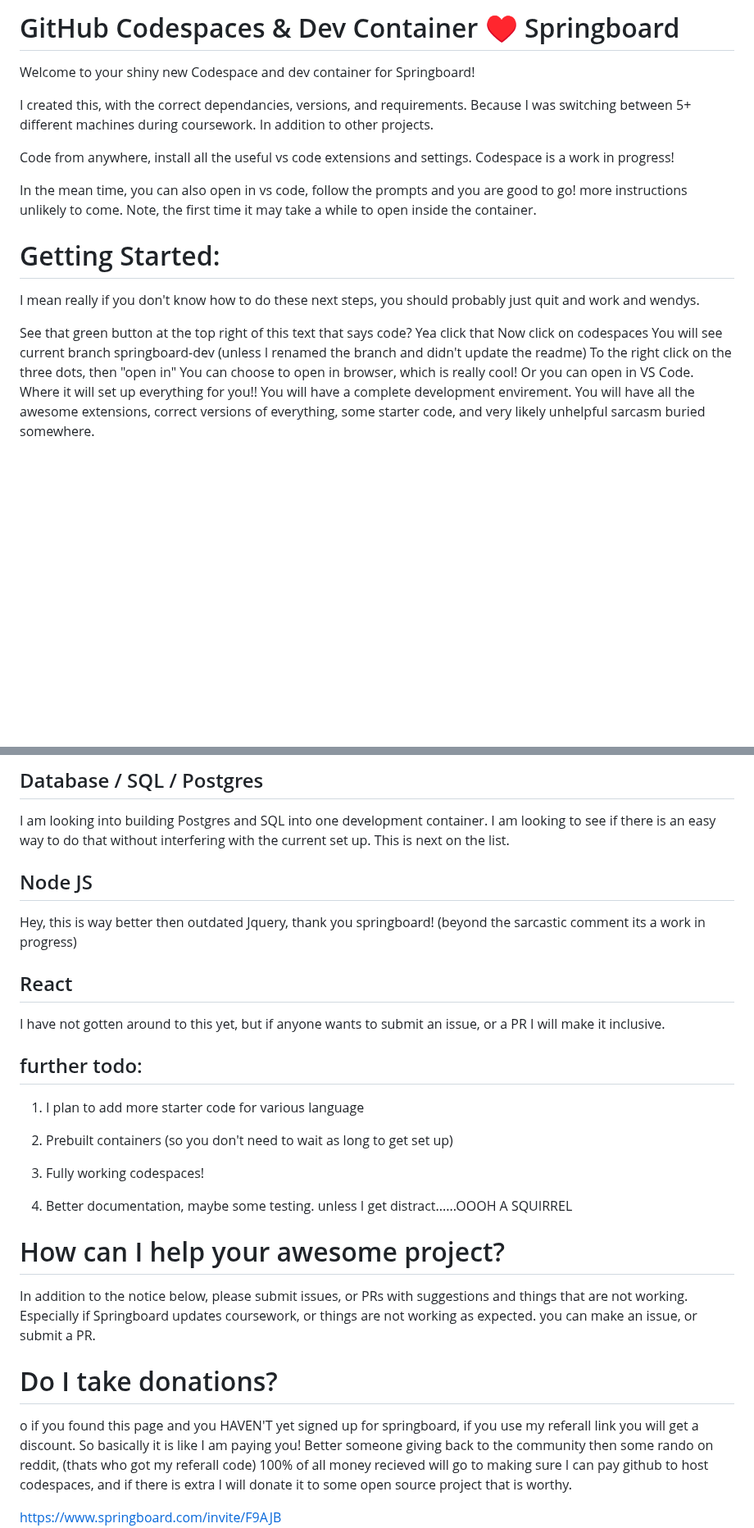
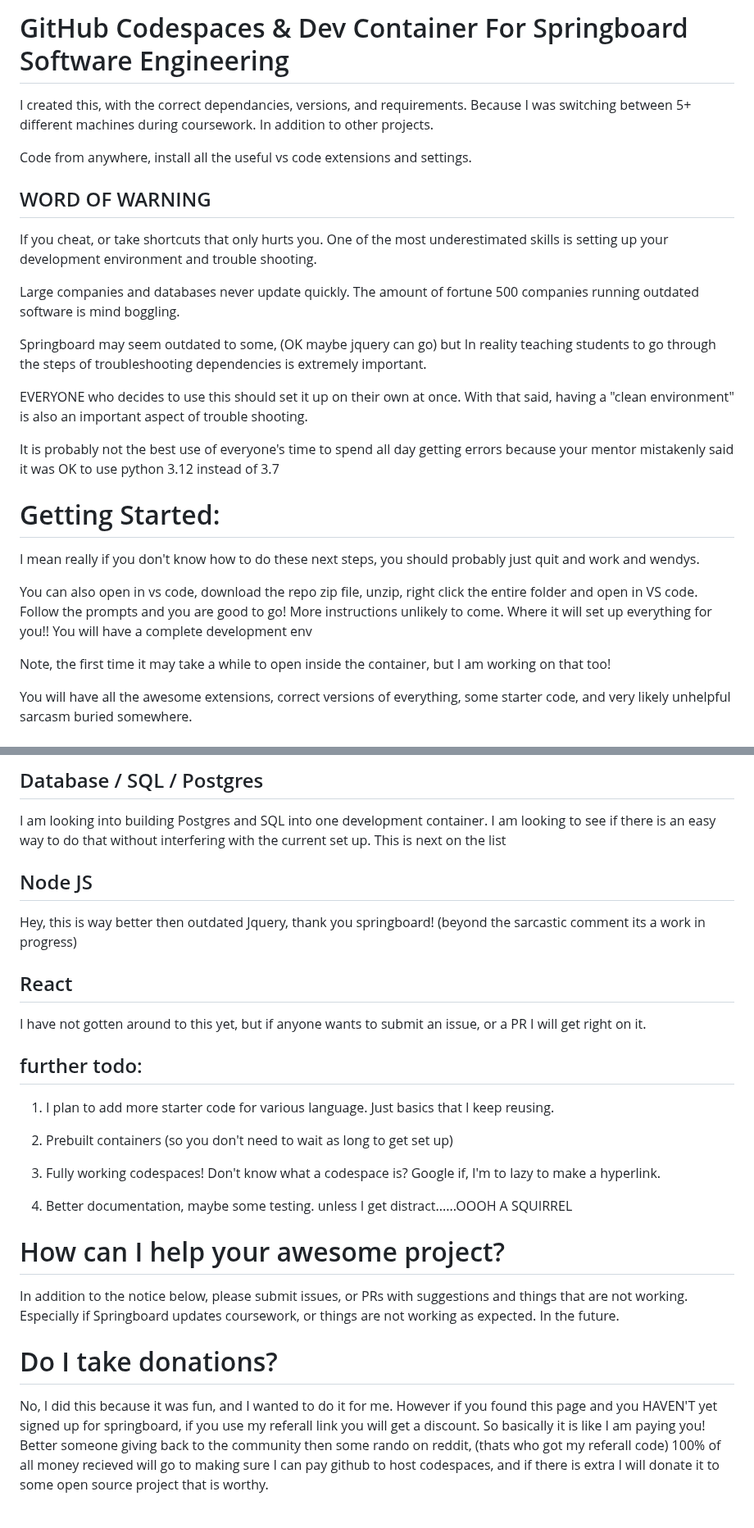
Before and after one commit to catduckgnaf/springboard-dev, a Markdown page: README.md, 2 parts joined by grey strips. Shown at 82% size. Drawn GitHub-style; blank space fills up the shorter version.

```diff
--- a/README.md
+++ b/README.md
@@ -1,24 +1,32 @@
-# GitHub Codespaces & Dev Container ♥️ Springboard
-
-Welcome to your shiny new Codespace and dev container for Springboard!
+# GitHub Codespaces & Dev Container For Springboard Software Engineering
 
 I created this, with the correct dependancies, versions, and requirements. Because I was switching between 5+ different machines during coursework. In addition to other projects.
 
-Code from anywhere, install all the useful vs code extensions and settings. Codespace is a work in progress!
+Code from anywhere, install all the useful vs code extensions and settings.
 
-In the mean time, you can also open in vs code, follow the prompts and you are good to go! more instructions unlikely to come.
-Note, the first time it may take a while to open inside the container.
+## WORD OF WARNING
+
+If you cheat, or take shortcuts that only hurts you. One of the most underestimated skills is setting up your development environment and trouble shooting.
+
+Large companies and databases never update quickly. The amount of fortune 500 companies running outdated software is mind boggling.
+
+Springboard may seem outdated to some, (OK maybe jquery can go) but In reality teaching students to go through the steps of troubleshooting dependencies is extremely important.
+
+EVERYONE who decides to use this should set it up on their own at once. With that said, having a "clean environment" is also an important aspect of trouble shooting.
+
+It is probably not the best use of everyone's time to spend all day getting errors because your mentor mistakenly said it was OK to use python 3.12 instead of 3.7
+
+
 
 # Getting Started:
 
 I mean really if you don't know how to do these next steps, you should probably just quit and work and wendys.
 
-See that green button at the top right of this text that says code? Yea click that
-Now click on codespaces
-You will see current branch springboard-dev (unless I renamed the branch and didn't update the readme)
-To the right click on the three dots, then "open in"
-You can choose to open in browser, which is really cool!
-Or you can open in VS Code. Where it will set up everything for you!! You will have a complete development envirement.
+You can also open in vs code, download the repo zip file, unzip, right click the entire folder and open in VS code.  Follow the prompts and you are good to go! More instructions unlikely to come.
+Where it will set up everything for you!! You will have a complete development env
+
+Note, the first time it may take a while to open inside the container, but I am working on that too!
+
 You will have all the awesome extensions, correct versions of everything, some starter code, and very likely unhelpful sarcasm buried somewhere.
 
 
@@ -57,7 +65,7 @@ Werkzeug==0.14.1
 ## Database / SQL / Postgres
 
 I am looking into building Postgres and SQL into one development container. I am looking to see if there is an easy way to do that without interfering with the current set up.
-This is next on the list.
+This is next on the list
 
 ## Node JS
 
@@ -65,26 +73,26 @@ Hey, this is way better then outdated Jquery, thank you springboard! (beyond the
 
 ## React
 
-I have not gotten around to this yet, but if anyone wants to submit an issue, or a PR I will make it inclusive.
+I have not gotten around to this yet, but if anyone wants to submit an issue, or a PR I will get right on it.
 
 ## further todo:
 
-1. I plan to add more starter code for various language
+1. I plan to add more starter code for various language. Just basics that I keep reusing.
 
 2. Prebuilt containers (so you don't need to wait as long to get set up)
 
-4. Fully working codespaces!
+4. Fully working codespaces! Don't know what a codespace is? Google if, I'm to lazy to make a hyperlink.
 
 5. Better documentation, maybe some testing. unless I get distract......OOOH A SQUIRREL
 
 # How can I help your awesome project?
 
-In addition to the notice below, please submit issues, or PRs with suggestions and things that are not working. Especially if Springboard updates coursework, or things are not working as expected.
-you can make an issue, or submit a PR.
+In addition to the notice below, please submit issues, or PRs with suggestions and things that are not working. Especially if Springboard updates coursework, or things are not working as expected. In the future.
+
 
 # Do I take donations?
 
-o if you found this page and you HAVEN'T yet signed up for springboard, if you use my referall link you will get a discount.
+No, I did this because it was fun, and I wanted to do it for me. However if you found this page and you HAVEN'T yet signed up for springboard, if you use my referall link you will get a discount.
 So basically it is like I am paying you! Better someone giving back to the community then some rando on reddit, (thats who got my referall code)
 100% of all money recieved will go to making sure I can pay github to host codespaces, and if there is extra I will donate it to some open source project that is worthy.
 
```
